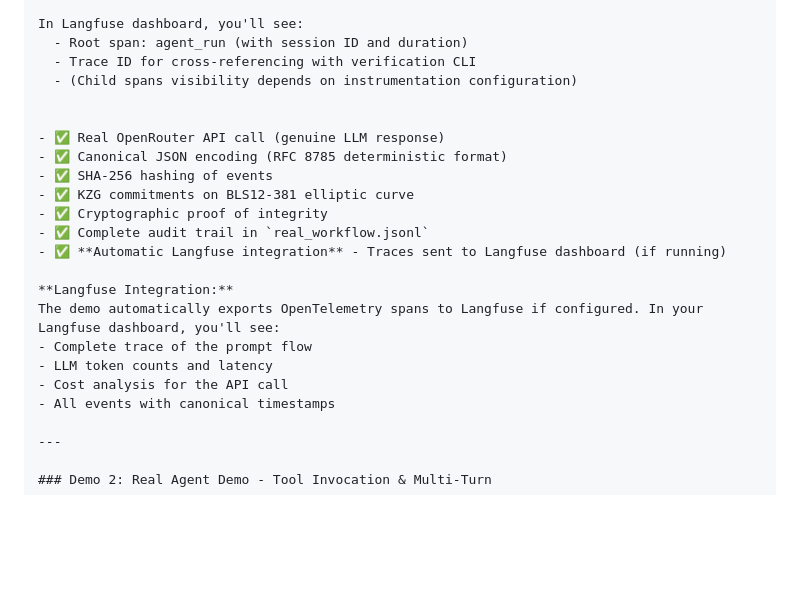
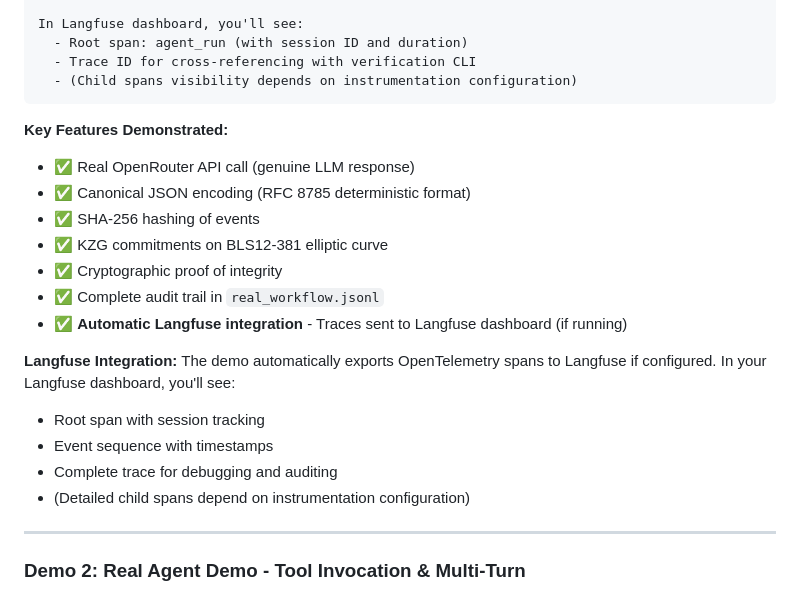
Before and after one commit to AndyO97/verifiable_ai_agent_server, a Markdown page: README.md, the part around the change. Drawn GitHub-style; blank space fills up the shorter version.

Commit message:
Fix markdown structure - properly close Demo 1 console block

````diff
--- a/README.md
+++ b/README.md
@@ -252,8 +252,9 @@ In Langfuse dashboard, you'll see:
   - Root span: agent_run (with session ID and duration)
   - Trace ID for cross-referencing with verification CLI
   - (Child spans visibility depends on instrumentation configuration)
+```
 
-
+**Key Features Demonstrated:**
 - ✅ Real OpenRouter API call (genuine LLM response)
 - ✅ Canonical JSON encoding (RFC 8785 deterministic format)
 - ✅ SHA-256 hashing of events
@@ -264,10 +265,10 @@ In Langfuse dashboard, you'll see:
 
 **Langfuse Integration:**
 The demo automatically exports OpenTelemetry spans to Langfuse if configured. In your Langfuse dashboard, you'll see:
-- Complete trace of the prompt flow
-- LLM token counts and latency
-- Cost analysis for the API call
-- All events with canonical timestamps
+- Root span with session tracking
+- Event sequence with timestamps
+- Complete trace for debugging and auditing
+- (Detailed child spans depend on instrumentation configuration)
 
 ---
 
````
